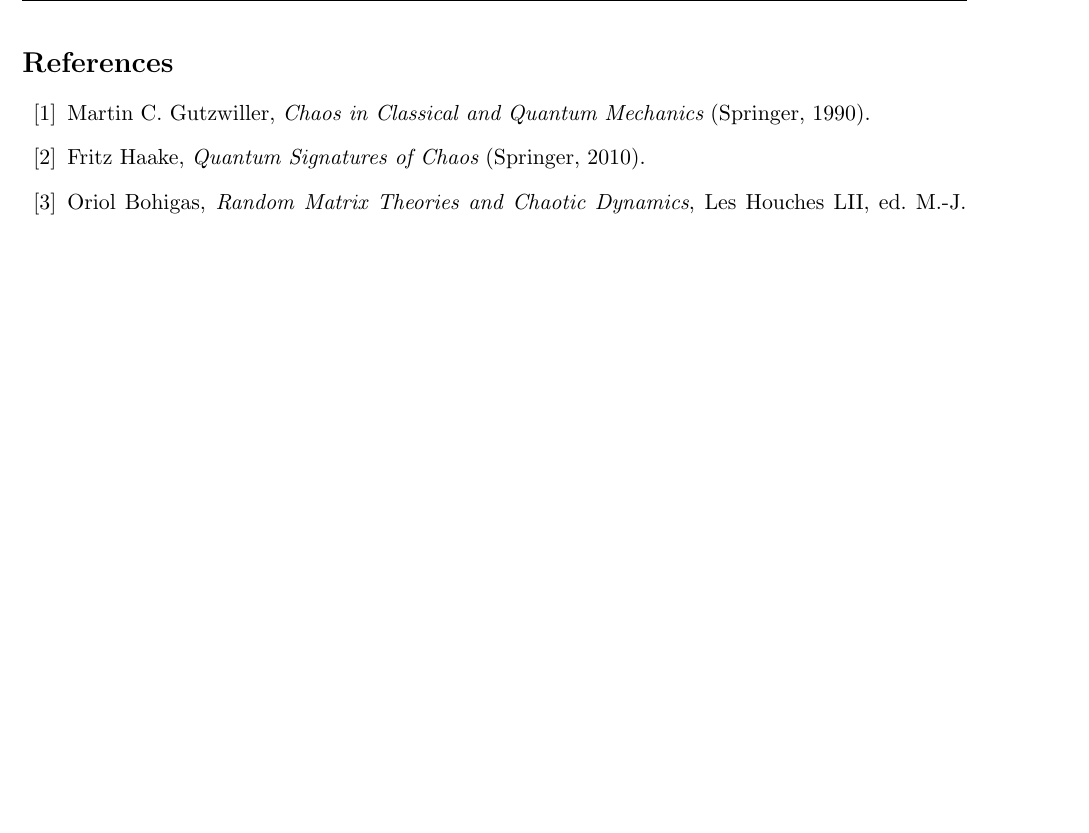
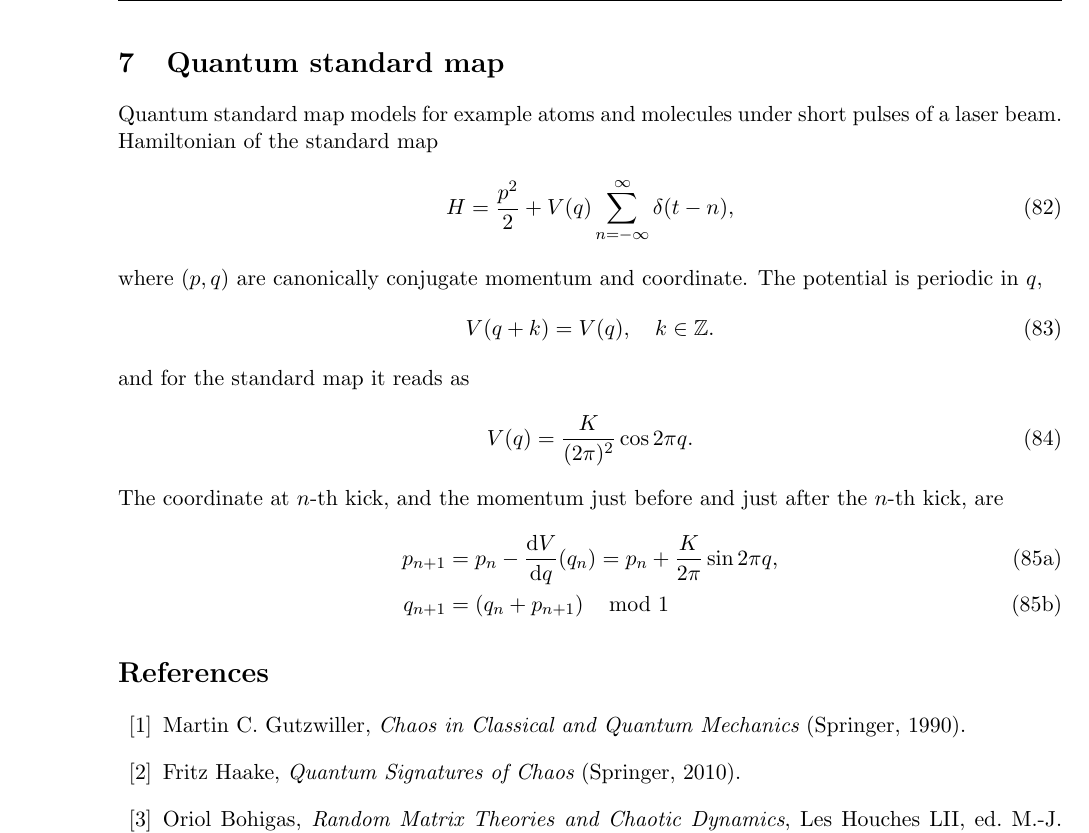
Before and after one commit to PavelStransky/Chaos, a LaTeX document (LectureNotes.tex): part of page 21 of 22 before the commit and part of page 22 of 23 after it, cut at the place of the change, the shorter picture padded with empty space. Compiled offline with pdfLaTeX.

```diff
--- a/LectureNotes.tex
+++ b/LectureNotes.tex
@@ -1060,6 +1061,30 @@
         Show that with wrong unfolding the deviations in these long-range correlations are rather high.
     \end{task}
 
+\section{Quantum standard map}
+    Quantum standard map models for example atoms and molecules under short pulses of a laser beam.
+    Hamiltonian of the standard map
+    \begin{equation}
+        H=\frac{p^{2}}{2}+V(q)\sum_{n=-\infty}^{\infty}\delta(t-n),
+    \end{equation}
+    where $(p,q)$ are canonically conjugate momentum and coordinate.
+    The potential is periodic in $q$,
+    \begin{equation}
+        V(q+k)=V(q),\quad k\in\mathbb{Z}.
+    \end{equation}
+    and for the standard map it reads as
+    \begin{equation}
+        V(q)=\frac{K}{(2\pi)^{2}}\cos{2\pi q}.
+    \end{equation}
+    The coordinate at $n$-th kick, and the momentum just before and just after the $n$-th kick, are
+    \begin{subequations}
+        \begin{align}
+            p_{n+1}&=p_{n}-\derivative{V}{q}(q_{n})=p_{n}+\frac{K}{2\pi}\sin{2\pi q},\\
+            q_{n+1}&=\left(q_{n}+p_{n+1}\right)\mod{1}
+        \end{align}
+    \end{subequations}
+
+
 \begin{thebibliography}{99}
     \bibitem{Gut90} Martin C. Gutzwiller, {\it Chaos in Classical and Quantum Mechanics} (Springer, 1990).
     \bibitem{Haa10} Fritz Haake, {\it Quantum Signatures of Chaos} (Springer, 2010).
```
Also changed, not shown: LectureNotes.pdf, figures/logolink_OP_VVV_hor_barva_eng.jpg (added), LectureNotes.tex (3 more changed lines), 1 other file.
